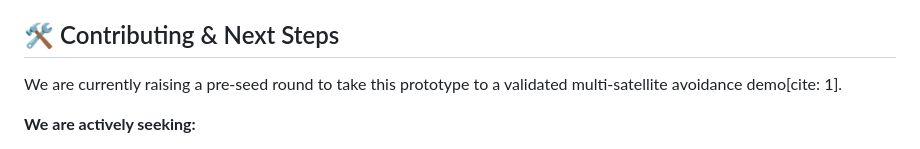
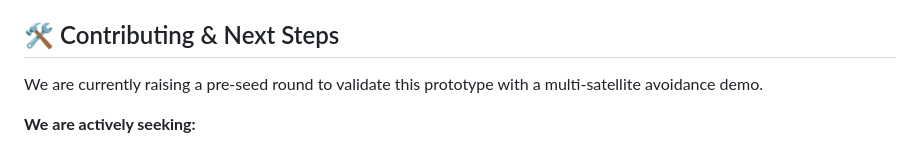
Before and after one commit to mayhammad277/OrbitFlow-STM-, a Markdown page: README.md, the part around the change. Rendered like a GitHub page.

```diff
--- a/README.md
+++ b/README.md
@@ -76,7 +76,7 @@ Most space traffic management (STM) companies today sit strictly at the detectio
 
 ## 🛠 Contributing & Next Steps
 
-We are currently raising a pre-seed round to take this prototype to a validated multi-satellite avoidance demo[cite: 1].
+We are currently raising a pre-seed round to validate this prototype with a multi-satellite avoidance demo.
 
 **We are actively seeking:**
 
```
